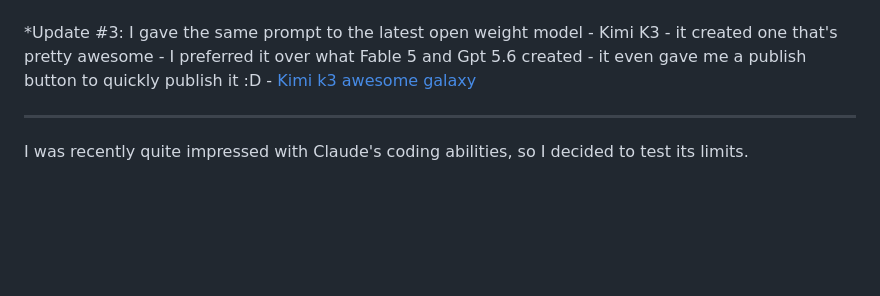
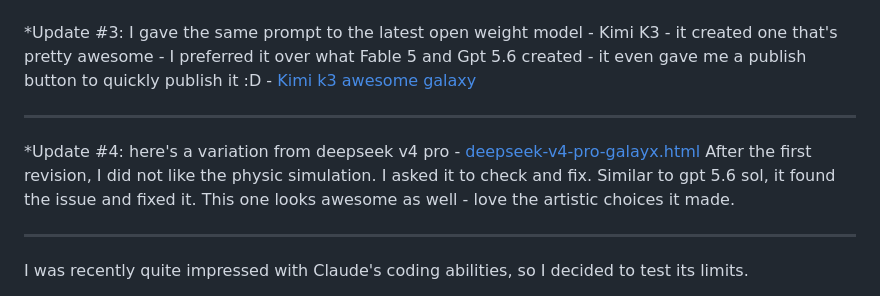
Before and after one commit to jayl-dev/gravity-garden, a Markdown page: README.md, the part around the change. GitHub-like rendering; blank space fills up the shorter version.

Commit message:
Update README with new AI model insights
Added update about deepseek v4 pro and Claude's coding abilities.

```diff
--- a/README.md
+++ b/README.md
@@ -10,6 +10,10 @@ The physics simulation looks a bit weird with this initial version so I asked it
 ----------------
 
 *Update #3: I gave the same prompt to the latest open weight model - Kimi K3 - it created one that's pretty awesome - I preferred it over what Fable 5 and Gpt 5.6 created - it even gave me a publish button to quickly publish it :D - [Kimi k3 awesome galaxy](https://62vxvioiu6azk.kimi.page)
+
+----------------
+
+*Update #4: here's a variation from deepseek v4 pro - [deepseek-v4-pro-galayx.html](https://jayl-dev.github.io/gravity-garden/deepseek-v4-pro-galayx.html) After the first revision, I did not like the physic simulation. I asked it to check and fix. Similar to gpt 5.6 sol, it found the issue and fixed it. This one looks awesome as well - love the artistic choices it made.
 
 ----------------
 
```
